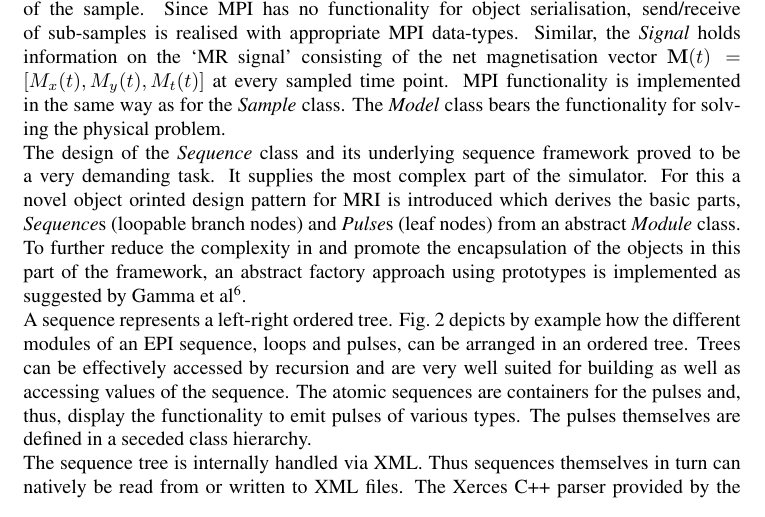
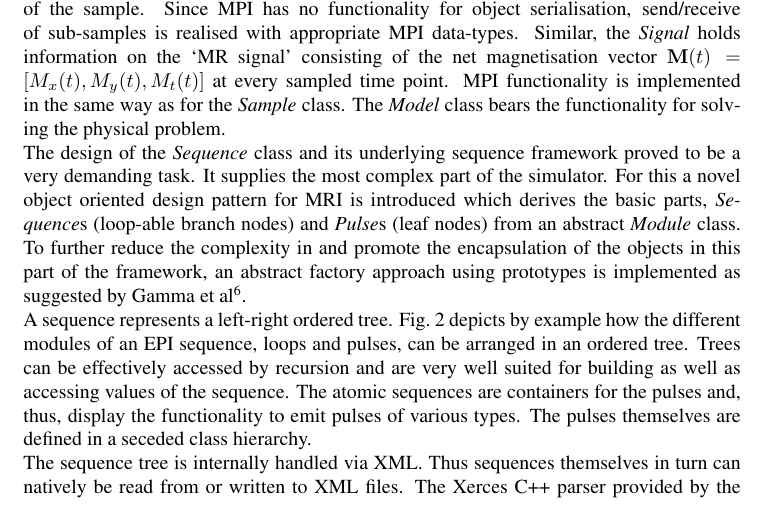
Before and after one commit to JEMRIS/jemris, a LaTeX document (doc/PARCO_2007/jemris_parco07.tex): part of page 4 of 10, cut so that both start at the same text. Compiled offline with LaTeX, dvips and Ghostscript.

Commit message:
ispell run
git-svn-id: http://nmrsrv02/svn/JEMRIS/trunk@175 c4b88e63-5c3c-0410-8ec6-f0ed36dbe951

```diff
--- a/doc/PARCO_2007/jemris_parco07.tex
+++ b/doc/PARCO_2007/jemris_parco07.tex
@@ -189,8 +189,8 @@ functionality for solving the physical problem.
 The design of the {\it Sequence} class and its underlying
 sequence framework proved to be a very demanding task. It supplies
 the most complex part of the simulator. For this a novel object
-orinted design pattern for MRI is introduced which derives the basic
-parts, {\it Sequence}s (loopable branch nodes) and {\it Pulse}s (leaf
+oriented design pattern for MRI is introduced which derives the basic
+parts, {\it Sequence}s (loop-able branch nodes) and {\it Pulse}s (leaf
 nodes) from an abstract {\it Module} class. To further reduce the complexity in and
 promote the encapsulation of the objects in this part of the framework,
 an abstract factory approach using prototypes is implemented as suggested by
```
